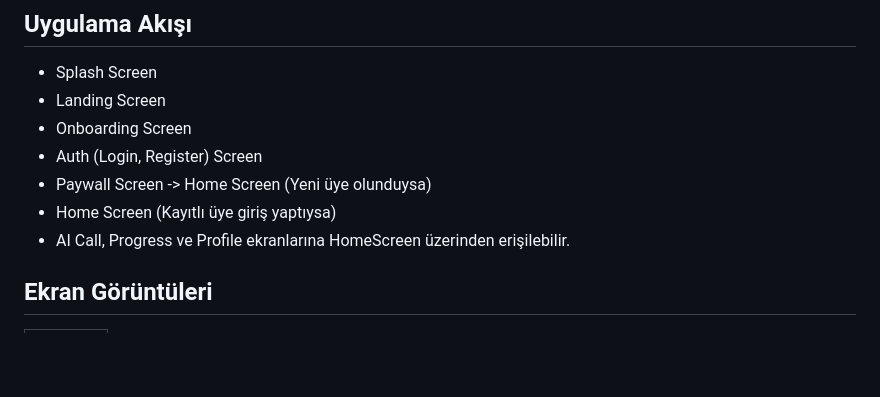
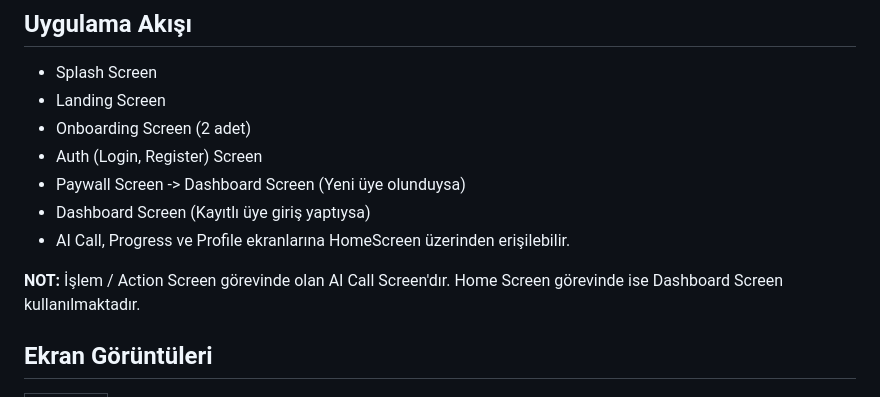
Before and after one commit to gorkemoji/internship_project_template, a Markdown page: README.md, the part around the change. Drawn GitHub-style; blank space fills up the shorter version.

```diff
--- a/README.md
+++ b/README.md
@@ -36,11 +36,13 @@ Bu uygulama, Flutter kullanılarak geliştirilmiştir. Uygulama, MVVM mimarisine
 ## Uygulama Akışı
 - Splash Screen
 - Landing Screen
-- Onboarding Screen
+- Onboarding Screen (2 adet)
 - Auth (Login, Register) Screen
-- Paywall Screen -> Home Screen (Yeni üye olunduysa)
-- Home Screen (Kayıtlı üye giriş yaptıysa)
+- Paywall Screen -> Dashboard Screen (Yeni üye olunduysa)
+- Dashboard Screen (Kayıtlı üye giriş yaptıysa)
 - AI Call, Progress ve Profile ekranlarına HomeScreen üzerinden erişilebilir.
+
+**NOT:** İşlem / Action Screen görevinde olan AI Call Screen'dır. Home Screen görevinde ise Dashboard Screen kullanılmaktadır.
 
 ## Ekran Görüntüleri
 
```
